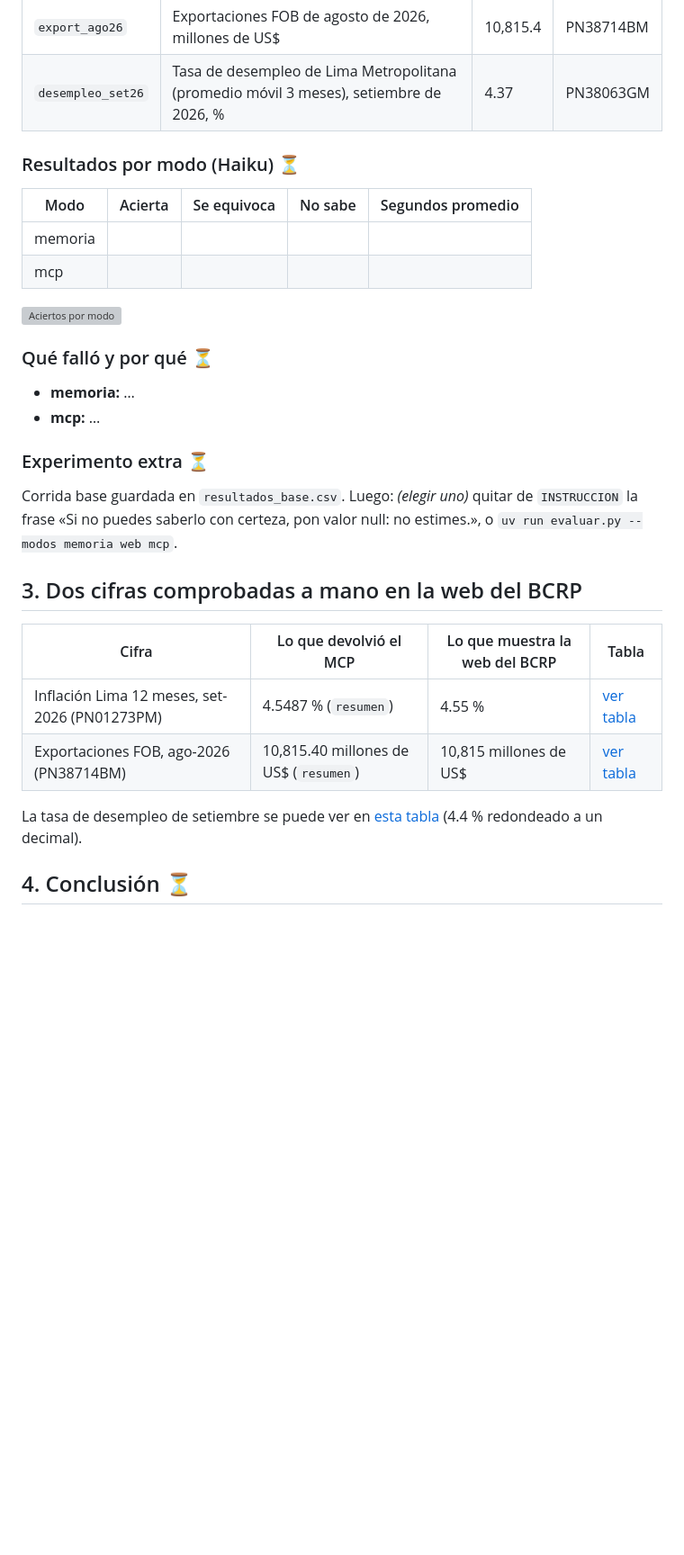
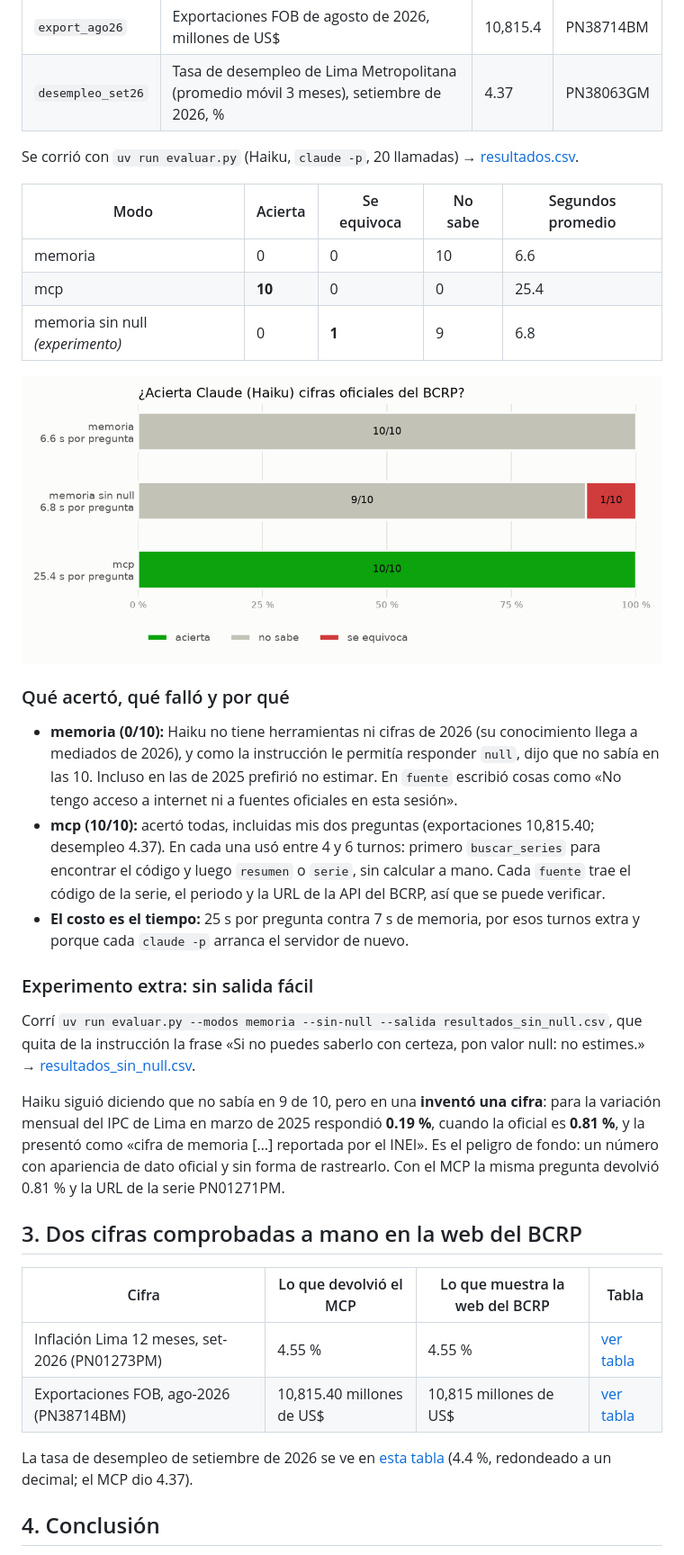
Before and after one commit to loryac21-cyber/tareas-python, a Markdown page: tara_clase7/informe.md, the part around one of its changes. Shown at 90% size. GitHub-like rendering; pictures changed too: tara_clase7/grafico.png (added); blank space fills up the shorter version; grey boxes are pictures that could not be loaded.

Commit message:
Clase 7: evaluación, informe y gráfico

```diff
--- a/tara_clase7/informe.md
+++ b/tara_clase7/informe.md
@@ -35,35 +30,47 @@ Chile 1.98 % y Colombia 1.66 % de promedio; el Perú encabeza el ranking del per
 | `export_ago26` | Exportaciones FOB de agosto de 2026, millones de US$ | 10,815.4 | PN38714BM |
 | `desempleo_set26` | Tasa de desempleo de Lima Metropolitana (promedio móvil 3 meses), setiembre de 2026, % | 4.37 | PN38063GM |
 
-### Resultados por modo (Haiku) ⏳
+Se corrió con `uv run evaluar.py` (Haiku, `claude -p`, 20 llamadas) → [resultados.csv](resultados.csv).
 
 | Modo | Acierta | Se equivoca | No sabe | Segundos promedio |
 |---|---|---|---|---|
-| memoria | | | | |
-| mcp | | | | |
+| memoria | 0 | 0 | 10 | 6.6 |
+| mcp | **10** | 0 | 0 | 25.4 |
+| memoria sin null *(experimento)* | 0 | **1** | 9 | 6.8 |
 
 ![Aciertos por modo](grafico.png)
 
-### Qué falló y por qué ⏳
+### Qué acertó, qué falló y por qué
 
-- **memoria:** …
-- **mcp:** …
+- **memoria (0/10):** Haiku no tiene herramientas ni cifras de 2026 (su conocimiento llega a mediados de 2026), y como la
+  instrucción le permitía responder `null`, dijo que no sabía en las 10. Incluso en las de 2025 prefirió no estimar.
+  En `fuente` escribió cosas como «No tengo acceso a internet ni a fuentes oficiales en esta sesión».
+- **mcp (10/10):** acertó todas, incluidas mis dos preguntas (exportaciones 10,815.40; desempleo 4.37). En cada una usó
+  entre 4 y 6 turnos: primero `buscar_series` para encontrar el código y luego `resumen` o `serie`, sin calcular a mano.
+  Cada `fuente` trae el código de la serie, el periodo y la URL de la API del BCRP, así que se puede verificar.
+- **El costo es el tiempo:** 25 s por pregunta contra 7 s de memoria, por esos turnos extra y porque cada `claude -p`
+  arranca el servidor de nuevo.
 
-### Experimento extra ⏳
+### Experimento extra: sin salida fácil
 
-Corrida base guardada en `resultados_base.csv`. Luego: *(elegir uno)* quitar de `INSTRUCCION` la frase «Si no puedes
-saberlo con certeza, pon valor null: no estimes.», o `uv run evaluar.py --modos memoria web mcp`.
+Corrí `uv run evaluar.py --modos memoria --sin-null --salida resultados_sin_null.csv`, que quita de la instrucción la
+frase «Si no puedes saberlo con certeza, pon valor null: no estimes.» → [resultados_sin_null.csv](resultados_sin_null.csv).
+
+Haiku siguió diciendo que no sabía en 9 de 10, pero en una **inventó una cifra**: para la variación mensual del IPC de
+Lima en marzo de 2025 respondió **0.19 %**, cuando la oficial es **0.81 %**, y la presentó como «cifra de memoria […]
+reportada por el INEI». Es el peligro de fondo: un número con apariencia de dato oficial y sin forma de rastrearlo. Con
+el MCP la misma pregunta devolvió 0.81 % y la URL de la serie PN01271PM.
 
 ## 3. Dos cifras comprobadas a mano en la web del BCRP
 
 | Cifra | Lo que devolvió el MCP | Lo que muestra la web del BCRP | Tabla |
 |---|---|---|---|
-| Inflación Lima 12 meses, set-2026 (PN01273PM) | 4.5487 % (`resumen`) | 4.55 % | [ver tabla](https://estadisticas.bcrp.gob.pe/estadisticas/series/mensuales/resultados/PN01273PM/html/2026-1/2026-9/) |
-| Exportaciones FOB, ago-2026 (PN38714BM) | 10,815.40 millones de US$ (`resumen`) | 10,815 millones de US$ | [ver tabla](https://estadisticas.bcrp.gob.pe/estadisticas/series/mensuales/resultados/PN38714BM/html/2026-1/2026-9/) |
+| Inflación Lima 12 meses, set-2026 (PN01273PM) | 4.55 % | 4.55 % | [ver tabla](https://estadisticas.bcrp.gob.pe/estadisticas/series/mensuales/resultados/PN01273PM/html/2026-1/2026-9/) |
+| Exportaciones FOB, ago-2026 (PN38714BM) | 10,815.40 millones de US$ | 10,815 millones de US$ | [ver tabla](https://estadisticas.bcrp.gob.pe/estadisticas/series/mensuales/resultados/PN38714BM/html/2026-1/2026-9/) |
 
-La tasa de desempleo de setiembre se puede ver en
+La tasa de desempleo de setiembre de 2026 se ve en
 [esta tabla](https://estadisticas.bcrp.gob.pe/estadisticas/series/mensuales/resultados/PN38063GM/html/2026-1/2026-9/)
-(4.4 % redondeado a un decimal).
+(4.4 %, redondeado a un decimal; el MCP dio 4.37).
 
-## 4. Conclusión ⏳
+## 4. Conclusión
 
```
Also changed, not shown: other parts of tara_clase7/informe.md (+22 -11 lines), 5 other files.
